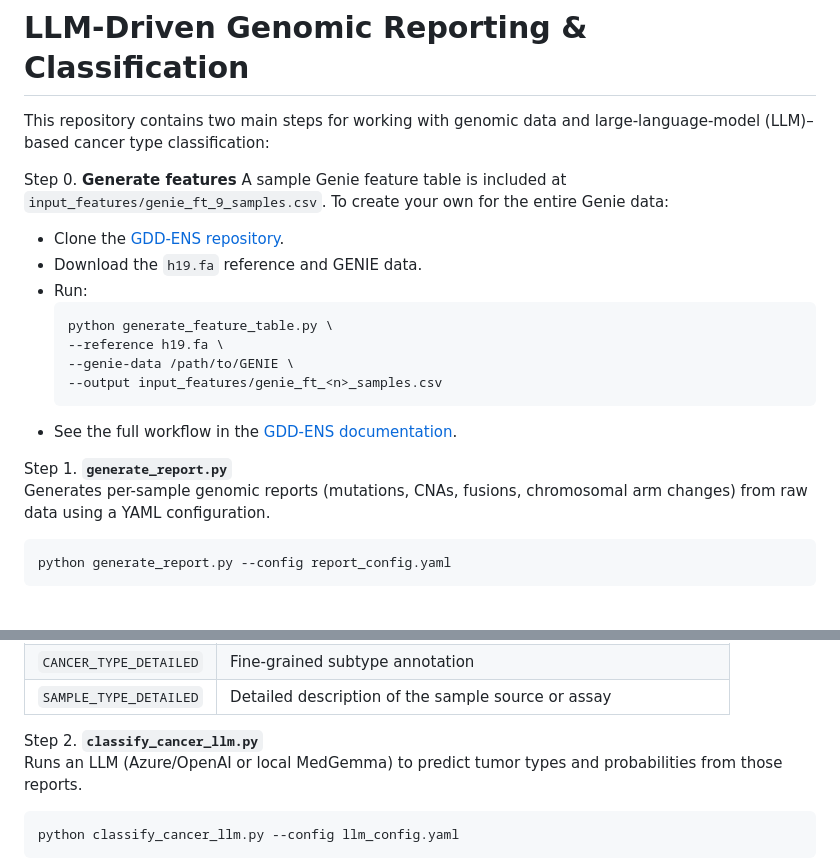
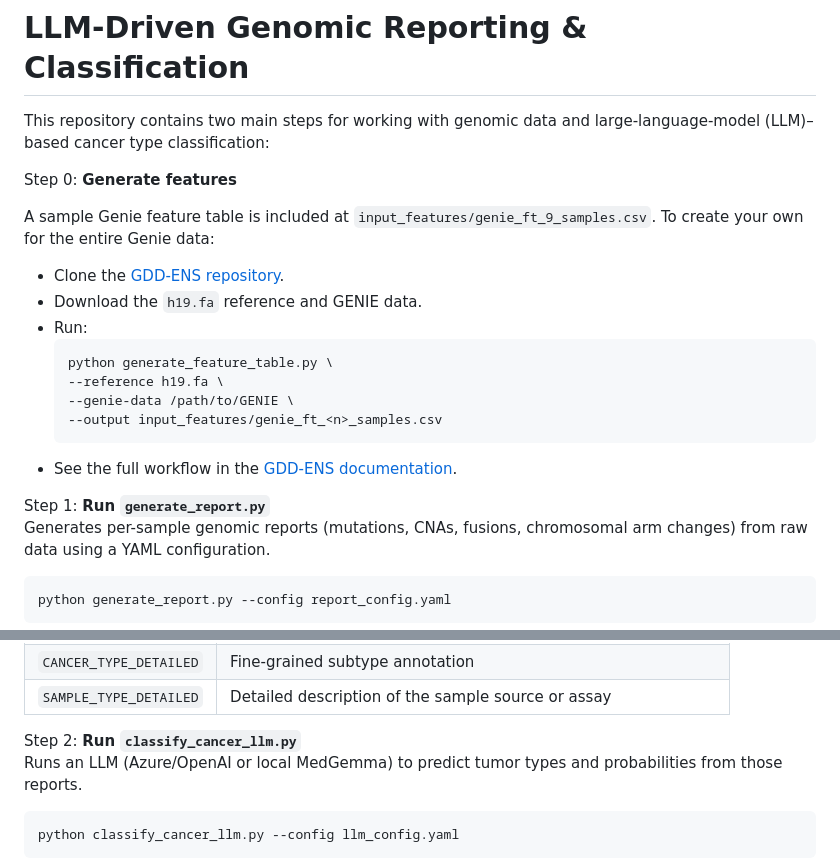
Before and after one commit to smilejennyyu/llm_cancer_type_classification, a Markdown page: README.md, 2 parts joined by grey strips. Rendered like a GitHub page; blank space fills up the shorter version.

Commit message:
change README style

````diff
--- a/README.md
+++ b/README.md
@@ -2,7 +2,8 @@
 
 This repository contains two main steps for working with genomic data and large-language-model (LLM)–based cancer type classification:
 
-Step 0. **Generate features**
+Step 0: **Generate features**
+
    A sample Genie feature table is included at `input_features/genie_ft_9_samples.csv`. To create your own for the entire Genie data:
 
    - Clone the [GDD-ENS repository](https://github.com/smilejennyyu/GDD_ENS.git).
@@ -15,7 +16,7 @@ Step 0. **Generate features**
       --output input_features/genie_ft_<n>_samples.csv
    - See the full workflow in the [GDD-ENS documentation](https://github.com/smilejennyyu/GDD_ENS/blob/main/doc/workflow.md).
 
-Step 1. **`generate_report.py`**
+Step 1: **Run `generate_report.py`**
    Generates per-sample genomic reports (mutations, CNAs, fusions, chromosomal arm changes) from raw data using a YAML configuration.
    ```
    python generate_report.py --config report_config.yaml
@@ -31,7 +32,7 @@ Step 1. **`generate_report.py`**
    | `SAMPLE_TYPE_DETAILED` | Detailed description of the sample source or assay             |
 
 
-Step 2. **`classify_cancer_llm.py`**
+Step 2: **Run `classify_cancer_llm.py`**
    Runs an LLM (Azure/OpenAI or local MedGemma) to predict tumor types and probabilities from those reports.
    ```
    python classify_cancer_llm.py --config llm_config.yaml
````
